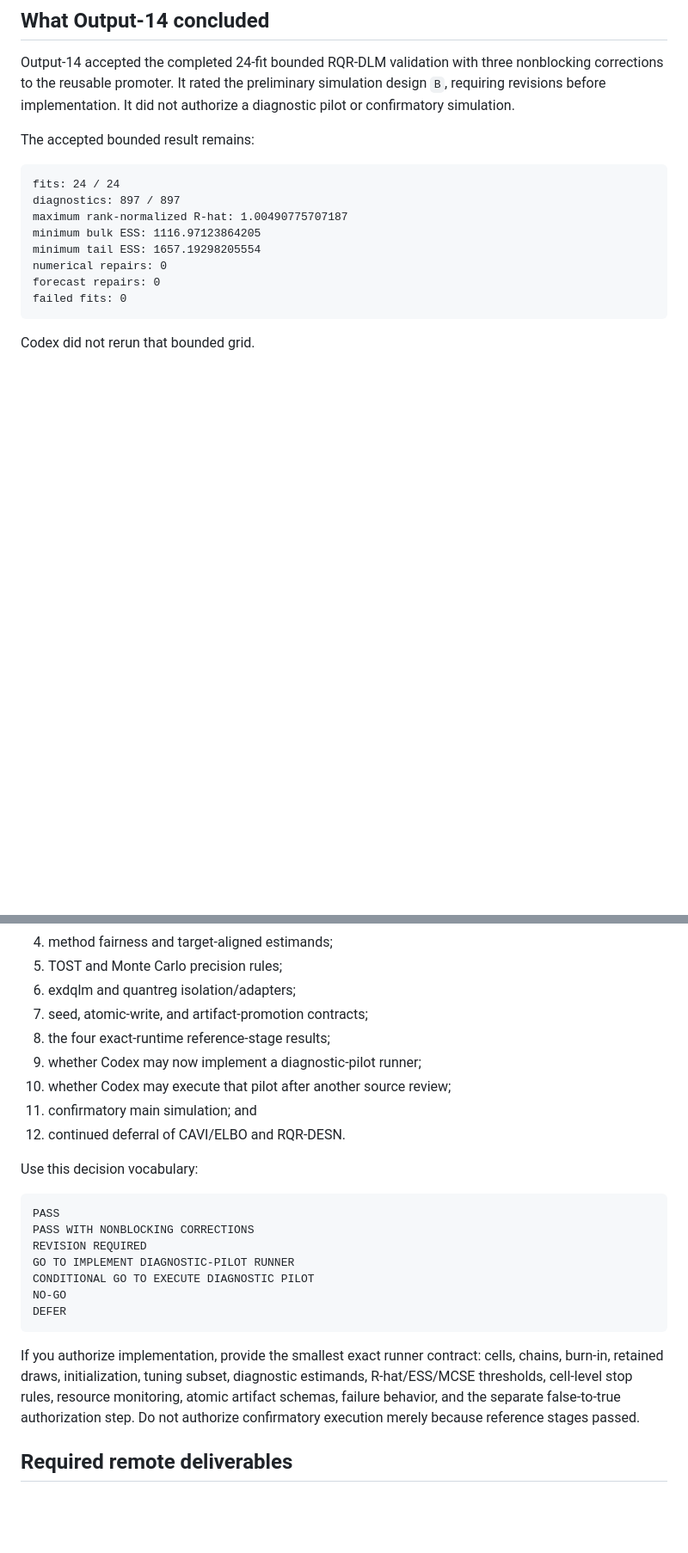
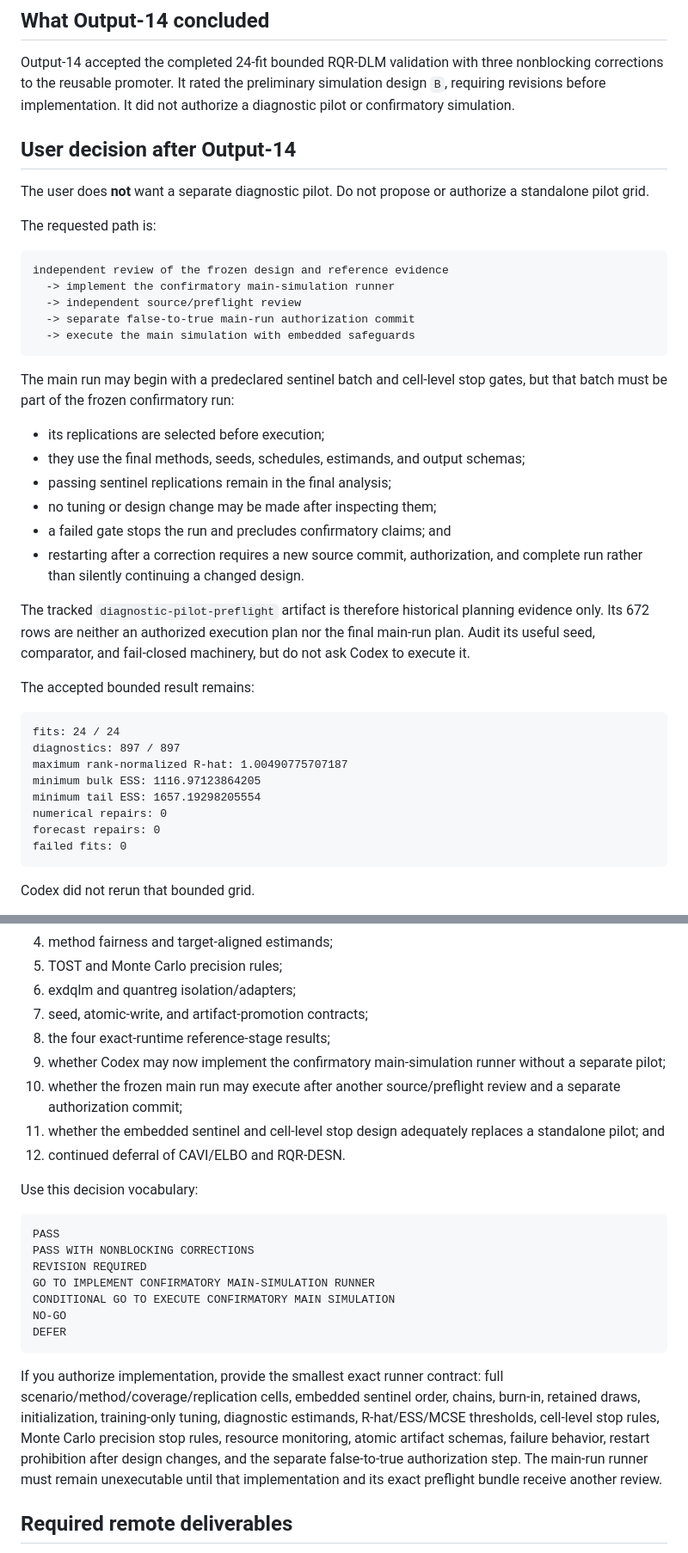
Before and after one commit to AntonioAPDL/RQR-GIBBS, a Markdown page: docs/implementation_notes/chatgpt_pro_output15_followup_prompt.md, 2 parts joined by grey strips. Shown at 86% size. GitHub-like rendering; blank space fills up the shorter version.

````diff
--- a/docs/implementation_notes/chatgpt_pro_output15_followup_prompt.md
+++ b/docs/implementation_notes/chatgpt_pro_output15_followup_prompt.md
@@ -79,6 +79,37 @@ Output-14 accepted the completed 24-fit bounded RQR-DLM validation with three
 nonblocking corrections to the reusable promoter. It rated the preliminary
 simulation design `B`, requiring revisions before implementation. It did not
 authorize a diagnostic pilot or confirmatory simulation.
+
+## User decision after Output-14
+
+The user does **not** want a separate diagnostic pilot. Do not propose or
+authorize a standalone pilot grid.
+
+The requested path is:
+
+```text
+independent review of the frozen design and reference evidence
+  -> implement the confirmatory main-simulation runner
+  -> independent source/preflight review
+  -> separate false-to-true main-run authorization commit
+  -> execute the main simulation with embedded safeguards
+```
+
+The main run may begin with a predeclared sentinel batch and cell-level stop
+gates, but that batch must be part of the frozen confirmatory run:
+
+- its replications are selected before execution;
+- they use the final methods, seeds, schedules, estimands, and output schemas;
+- passing sentinel replications remain in the final analysis;
+- no tuning or design change may be made after inspecting them;
+- a failed gate stops the run and precludes confirmatory claims; and
+- restarting after a correction requires a new source commit, authorization,
+  and complete run rather than silently continuing a changed design.
+
+The tracked `diagnostic-pilot-preflight` artifact is therefore historical
+planning evidence only. Its 672 rows are neither an authorized execution plan
+nor the final main-run plan. Audit its useful seed, comparator, and
+fail-closed machinery, but do not ask Codex to execute it.
 
 The accepted bounded result remains:
 
@@ -341,9 +373,12 @@ Give explicit verdicts for:
 6. exdqlm and quantreg isolation/adapters;
 7. seed, atomic-write, and artifact-promotion contracts;
 8. the four exact-runtime reference-stage results;
-9. whether Codex may now implement a diagnostic-pilot runner;
-10. whether Codex may execute that pilot after another source review;
-11. confirmatory main simulation; and
+9. whether Codex may now implement the confirmatory main-simulation runner
+   without a separate pilot;
+10. whether the frozen main run may execute after another source/preflight
+    review and a separate authorization commit;
+11. whether the embedded sentinel and cell-level stop design adequately
+    replaces a standalone pilot; and
 12. continued deferral of CAVI/ELBO and RQR-DESN.
 
 Use this decision vocabulary:
@@ -352,18 +387,21 @@ Use this decision vocabulary:
 PASS
 PASS WITH NONBLOCKING CORRECTIONS
 REVISION REQUIRED
-GO TO IMPLEMENT DIAGNOSTIC-PILOT RUNNER
-CONDITIONAL GO TO EXECUTE DIAGNOSTIC PILOT
+GO TO IMPLEMENT CONFIRMATORY MAIN-SIMULATION RUNNER
+CONDITIONAL GO TO EXECUTE CONFIRMATORY MAIN SIMULATION
 NO-GO
 DEFER
 ```
 
 If you authorize implementation, provide the smallest exact runner contract:
-cells, chains, burn-in, retained draws, initialization, tuning subset,
+full scenario/method/coverage/replication cells, embedded sentinel order,
+chains, burn-in, retained draws, initialization, training-only tuning,
 diagnostic estimands, R-hat/ESS/MCSE thresholds, cell-level stop rules,
-resource monitoring, atomic artifact schemas, failure behavior, and the
-separate false-to-true authorization step. Do not authorize confirmatory
-execution merely because reference stages passed.
+Monte Carlo precision stop rules, resource monitoring, atomic artifact
+schemas, failure behavior, restart prohibition after design changes, and the
+separate false-to-true authorization step. The main-run runner must remain
+unexecutable until that implementation and its exact preflight bundle receive
+another review.
 
 ## Required remote deliverables
 
````
Also changed, not shown: other parts of docs/implementation_notes/chatgpt_pro_output15_followup_prompt.md (+9 -8 lines), README.md (+4 -1 lines), docs/audits/chatgpt_pro_output14_reconciliation_20260724.md (+15 -8 lines).
